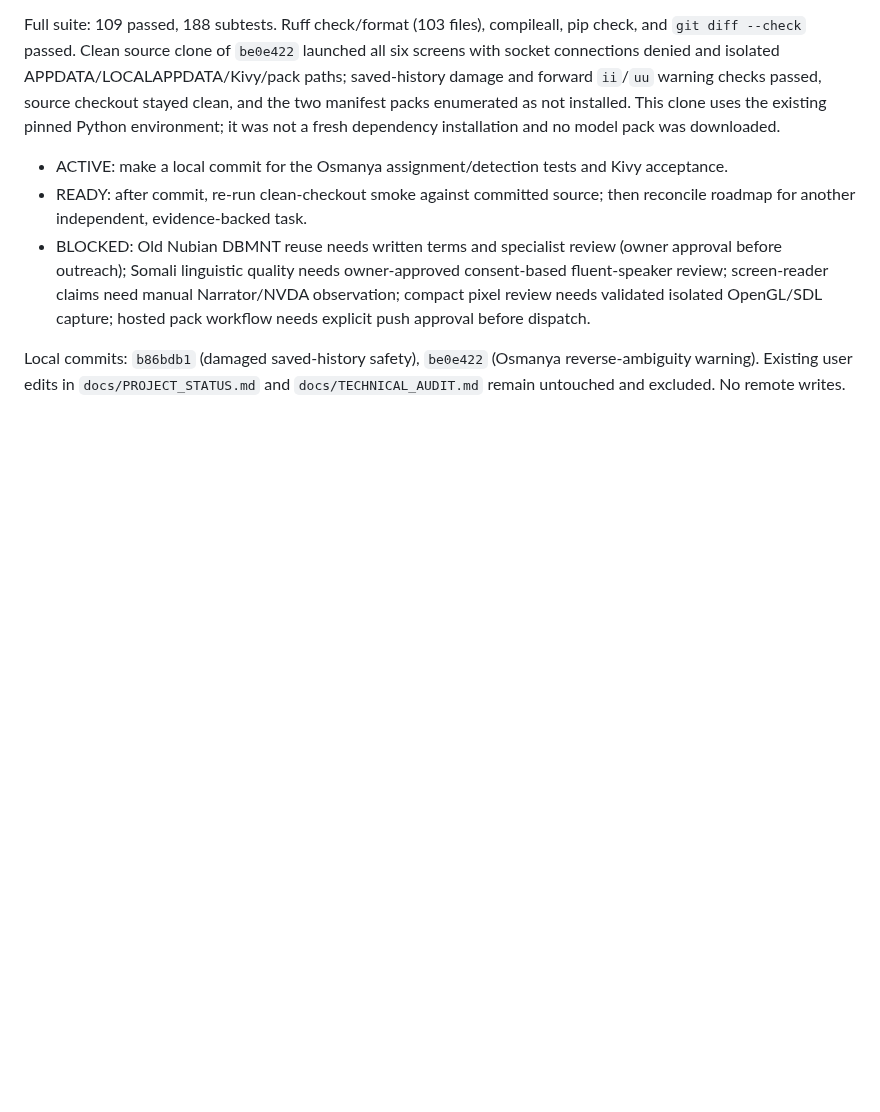
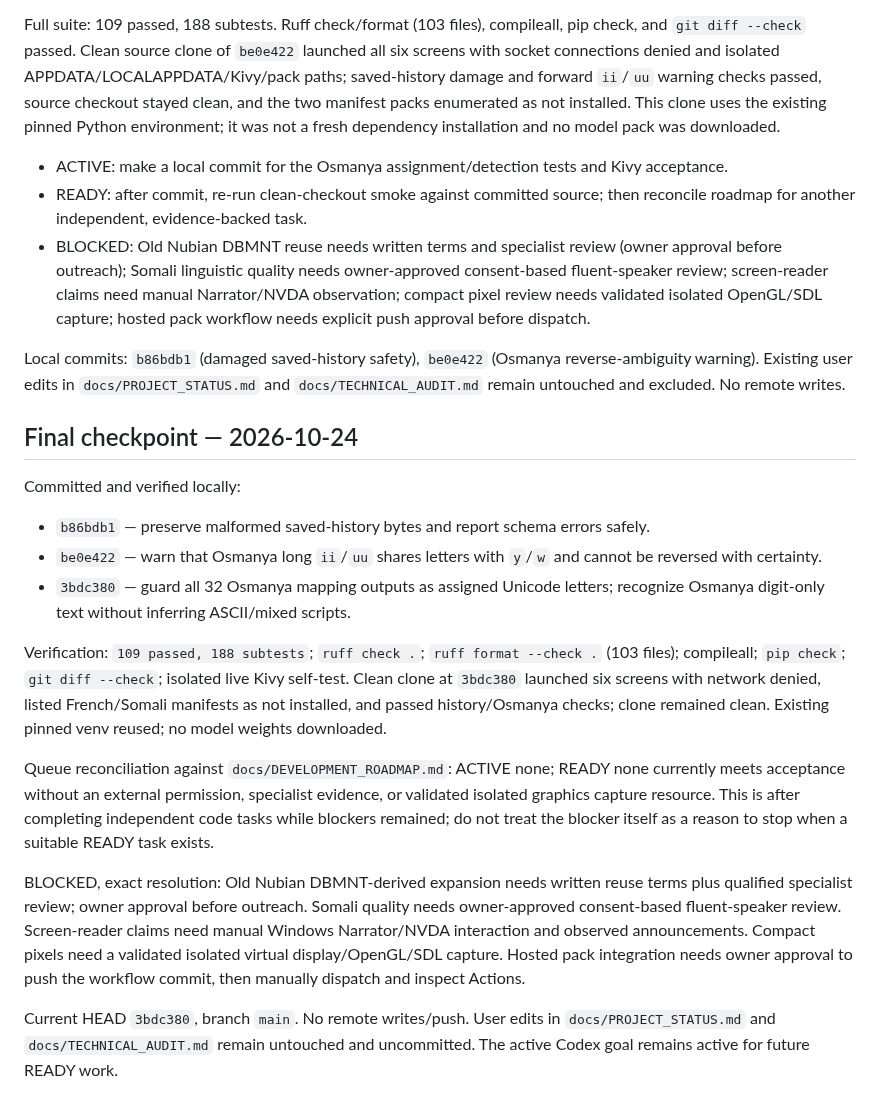
Before and after one commit to zealousvec/Saylacian, a Markdown page: docs/SESSION_HANDOFF.md, the part around the change. GitHub-like rendering; blank space fills up the shorter version.

Commit message:
docs: sync Saylacian progress queues

```diff
--- a/docs/SESSION_HANDOFF.md
+++ b/docs/SESSION_HANDOFF.md
@@ -237,3 +237,18 @@ Full suite: 109 passed, 188 subtests. Ruff check/format (103 files), compileall,
 - BLOCKED: Old Nubian DBMNT reuse needs written terms and specialist review (owner approval before outreach); Somali linguistic quality needs owner-approved consent-based fluent-speaker review; screen-reader claims need manual Narrator/NVDA observation; compact pixel review needs validated isolated OpenGL/SDL capture; hosted pack workflow needs explicit push approval before dispatch.
 
 Local commits: `b86bdb1` (damaged saved-history safety), `be0e422` (Osmanya reverse-ambiguity warning). Existing user edits in `docs/PROJECT_STATUS.md` and `docs/TECHNICAL_AUDIT.md` remain untouched and excluded. No remote writes.
+
+## Final checkpoint — 2026-10-24
+
+Committed and verified locally:
+- `b86bdb1` — preserve malformed saved-history bytes and report schema errors safely.
+- `be0e422` — warn that Osmanya long `ii`/`uu` shares letters with `y`/`w` and cannot be reversed with certainty.
+- `3bdc380` — guard all 32 Osmanya mapping outputs as assigned Unicode letters; recognize Osmanya digit-only text without inferring ASCII/mixed scripts.
+
+Verification: `109 passed, 188 subtests`; `ruff check .`; `ruff format --check .` (103 files); compileall; `pip check`; `git diff --check`; isolated live Kivy self-test. Clean clone at `3bdc380` launched six screens with network denied, listed French/Somali manifests as not installed, and passed history/Osmanya checks; clone remained clean. Existing pinned venv reused; no model weights downloaded.
+
+Queue reconciliation against `docs/DEVELOPMENT_ROADMAP.md`: ACTIVE none; READY none currently meets acceptance without an external permission, specialist evidence, or validated isolated graphics capture resource. This is after completing independent code tasks while blockers remained; do not treat the blocker itself as a reason to stop when a suitable READY task exists.
+
+BLOCKED, exact resolution: Old Nubian DBMNT-derived expansion needs written reuse terms plus qualified specialist review; owner approval before outreach. Somali quality needs owner-approved consent-based fluent-speaker review. Screen-reader claims need manual Windows Narrator/NVDA interaction and observed announcements. Compact pixels need a validated isolated virtual display/OpenGL/SDL capture. Hosted pack integration needs owner approval to push the workflow commit, then manually dispatch and inspect Actions.
+
+Current HEAD `3bdc380`, branch `main`. No remote writes/push. User edits in `docs/PROJECT_STATUS.md` and `docs/TECHNICAL_AUDIT.md` remain untouched and uncommitted. The active Codex goal remains active for future READY work.
```
Also changed, not shown: docs/IMPLEMENTATION_PROGRESS.md (+4 -3 lines).
